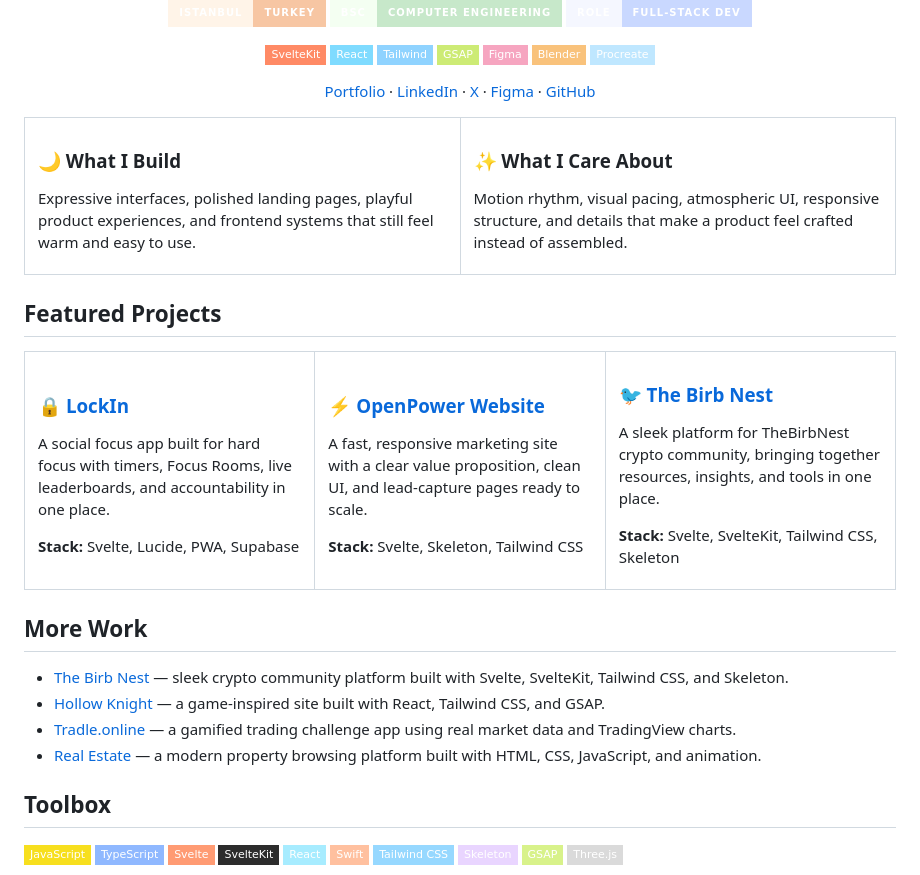
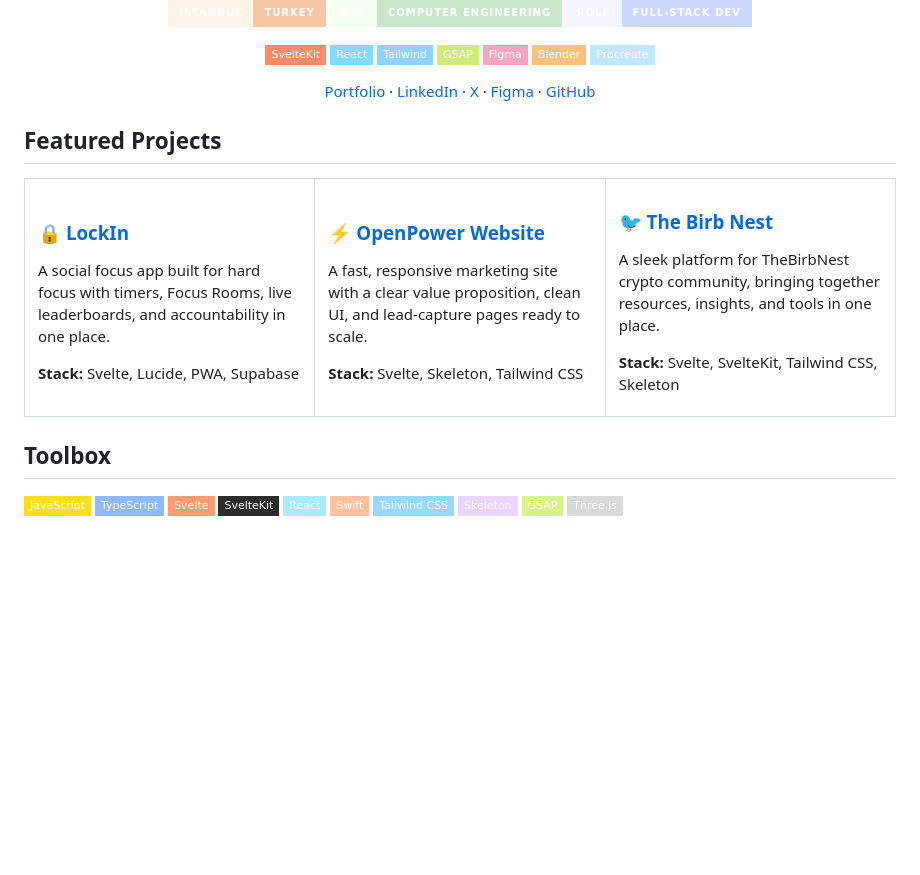
Before and after one commit to mahzzaa/mahzzaa, a Markdown page: README.md, the part around the change. GitHub-like rendering; badges without logos; blank space fills up the shorter version.

Commit message:
Revise README.md to remove outdated project descriptions and streamline content

```diff
--- a/README.md
+++ b/README.md
@@ -40,18 +40,7 @@ I believe code can be both logical and beautiful.
 
 </div>
 
-<table>
-  <tr>
-    <td width="50%" valign="top">
-      <h3>🌙 What I Build</h3>
-      <p>Expressive interfaces, polished landing pages, playful product experiences, and frontend systems that still feel warm and easy to use.</p>
-    </td>
-    <td width="50%" valign="top">
-      <h3>✨ What I Care About</h3>
-      <p>Motion rhythm, visual pacing, atmospheric UI, responsive structure, and details that make a product feel crafted instead of assembled.</p>
-    </td>
-  </tr>
-</table>
+
 
 ## Featured Projects
 
@@ -75,12 +64,6 @@ I believe code can be both logical and beautiful.
   </tr>
 </table>
 
-## More Work
-
-- [The Birb Nest](https://www.thebirbnest.com/) — sleek crypto community platform built with Svelte, SvelteKit, Tailwind CSS, and Skeleton.
-- [Hollow Knight](https://hollow-knight-theta.vercel.app/) — a game-inspired site built with React, Tailwind CSS, and GSAP.
-- [Tradle.online](https://tradle.online/) — a gamified trading challenge app using real market data and TradingView charts.
-- [Real Estate](https://architecture-olive.vercel.app/) — a modern property browsing platform built with HTML, CSS, JavaScript, and animation.
 
 ## Toolbox
 
```
